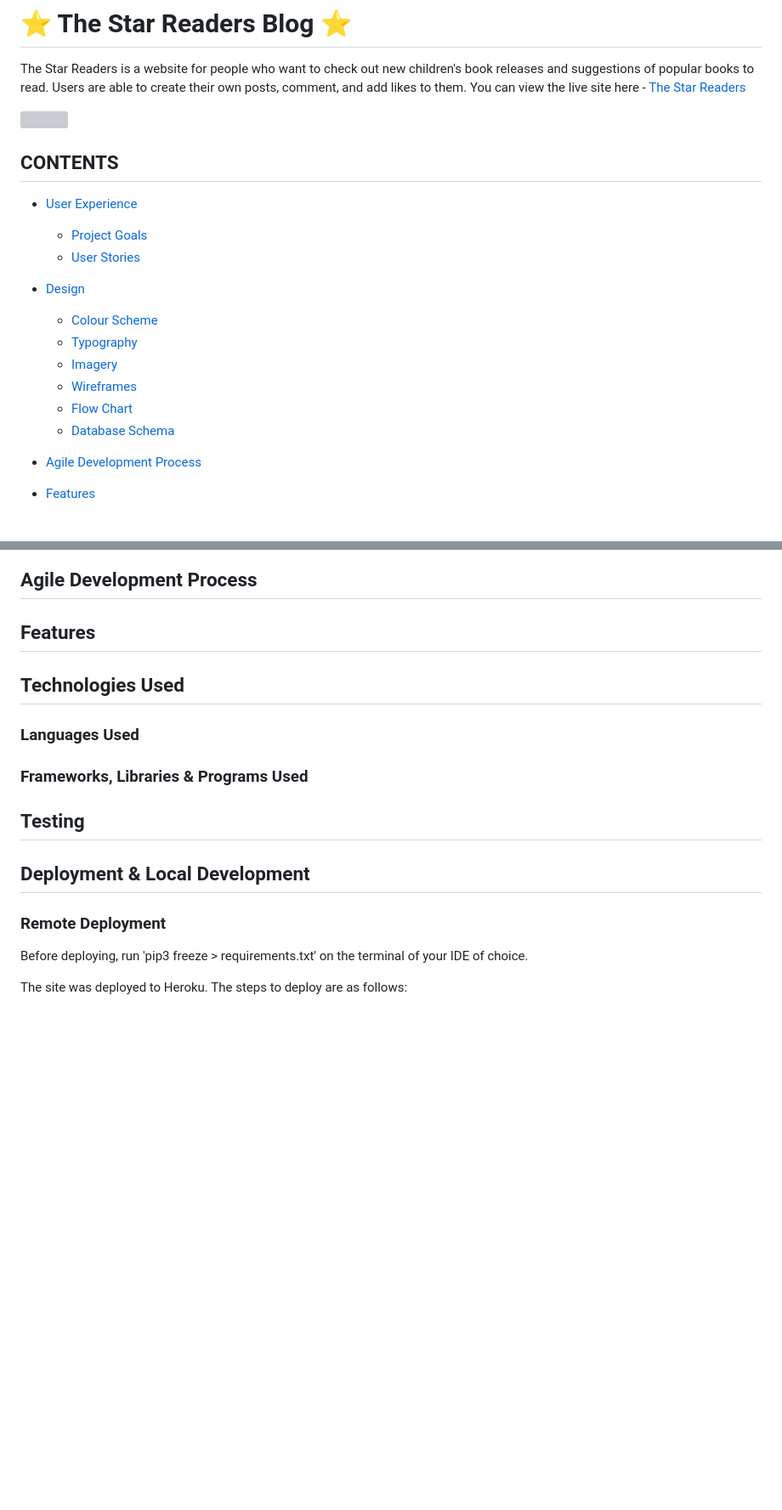
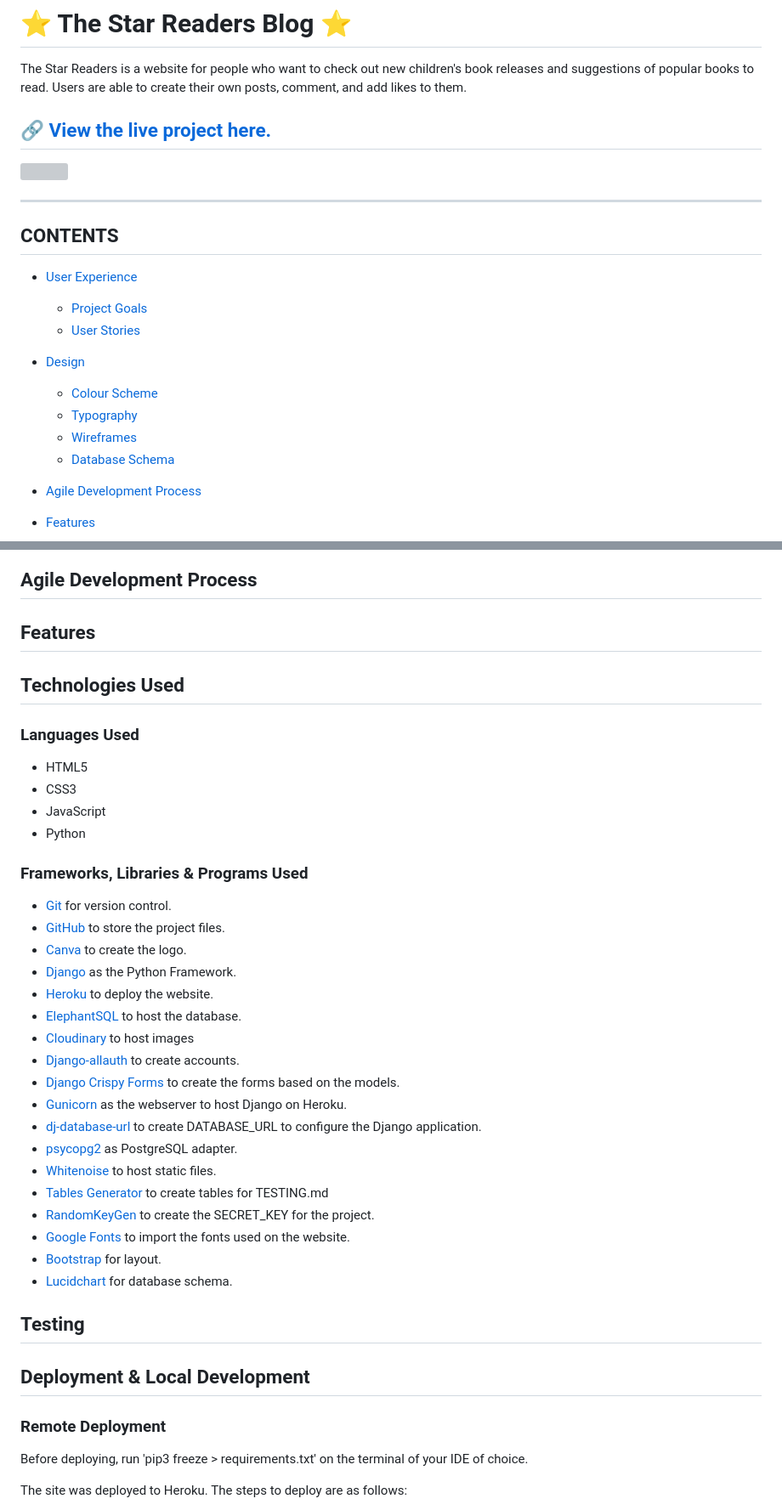
Before and after one commit to ksumm/star-readers-django-pp4, a Markdown page: README.md, 2 parts joined by grey strips. Shown: that part at 85% size. Rendered like a GitHub page; blank space fills up the shorter version; grey boxes are pictures that could not be loaded.

```diff
--- a/README.md
+++ b/README.md
@@ -3,10 +3,12 @@
 
 
 The Star Readers is a website for people who want to check out new children's book releases and suggestions of popular books to read. Users are able to create their own posts, comment, and add likes to them.
-You can view the live site here - <a href="https://star-readers-4ce320d039d2.herokuapp.com/)" target="_blank"> The Star Readers </a>
 
+
+## 🔗 [View the live project here.](https://star-readers-4ce320d039d2.herokuapp.com)
 ![](docs/mockup.png)
 
+---
 
 ## CONTENTS
 
@@ -17,9 +19,7 @@ You can view the live site here - <a href="https://star-readers-4ce320d039d2.her
 * [Design](#design)
   * [Colour Scheme](#colour-scheme)
   * [Typography](#typography)
-  * [Imagery](#imagery)
   * [Wireframes](#wireframes)
-  * [Flow Chart](#flow-chart)
   * [Database Schema](#database-schema)
 
 * [Agile Development Process](#agile-development-process)
@@ -85,4 +93,5 @@ The Agile Methodology was used to plan this project. This was implemented throug
 ## Agile Development Process
+
 
 
 ## Features
@@ -91,8 +100,30 @@ The Agile Methodology was used to plan this project. This was implemented throug
 ## Technologies Used
 
 ### Languages Used
+  - HTML5
+  - CSS3
+  - JavaScript
+  - Python
 
 ### Frameworks, Libraries & Programs Used
+* [Git](https://git-scm.com/) for version control.
+* [GitHub](https://github.com/) to store the project files.
+* [Canva](https://www.canva.com/) to create the logo.
+* [Django](https://www.djangoproject.com/) as the Python Framework.
+* [Heroku](https://www.heroku.com/home/) to deploy the website.
+* [ElephantSQL](https://www.elephantsql.com/) to host the database.
+* [Cloudinary](https://cloudinary.com/) to host images
+* [Django-allauth](https://django-allauth.readthedocs.io/en/latest/) to create accounts.
+* [Django Crispy Forms](https://django-crispy-forms.readthedocs.io/en/latest/) to create the forms based on the models.
+* [Gunicorn](https://gunicorn.org/) as the webserver to host Django on Heroku.
+* [dj-database-url](https://pypi.org/project/dj-database-url/) to create DATABASE_URL to configure the Django application.
+* [psycopg2](https://pypi.org/project/psycopg2/) as PostgreSQL adapter.
+* [Whitenoise](https://whitenoise.readthedocs.io/en/latest/index.html) to host static files.
+* [Tables Generator](https://www.tablesgenerator.com/markdown_tables) to create tables for TESTING.md
+* [RandomKeyGen](https://randomkeygen.com/) to create the SECRET_KEY for the project.
+* [Google Fonts](https://fonts.google.com/) to import the fonts used on the website.
+* [Bootstrap](https://getbootstrap.com/) for layout.
+* [Lucidchart](https://lucid.app/) for database schema.
 
 
 ## Testing
@@ -100,7 +131,6 @@ The Agile Methodology was used to plan this project. This was implemented throug
 ## Deployment & Local Development
 
 ### Remote Deployment
-
 
 Before deploying, run 'pip3 freeze > requirements.txt' on the terminal of your IDE of choice.
 
```
Also changed, not shown: other parts of README.md (+22 -13 lines).
